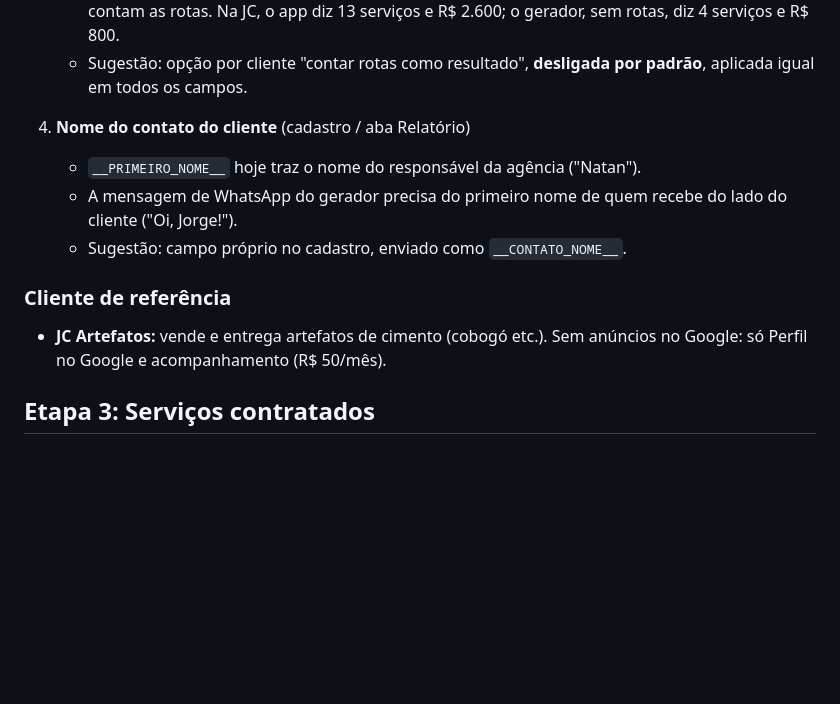
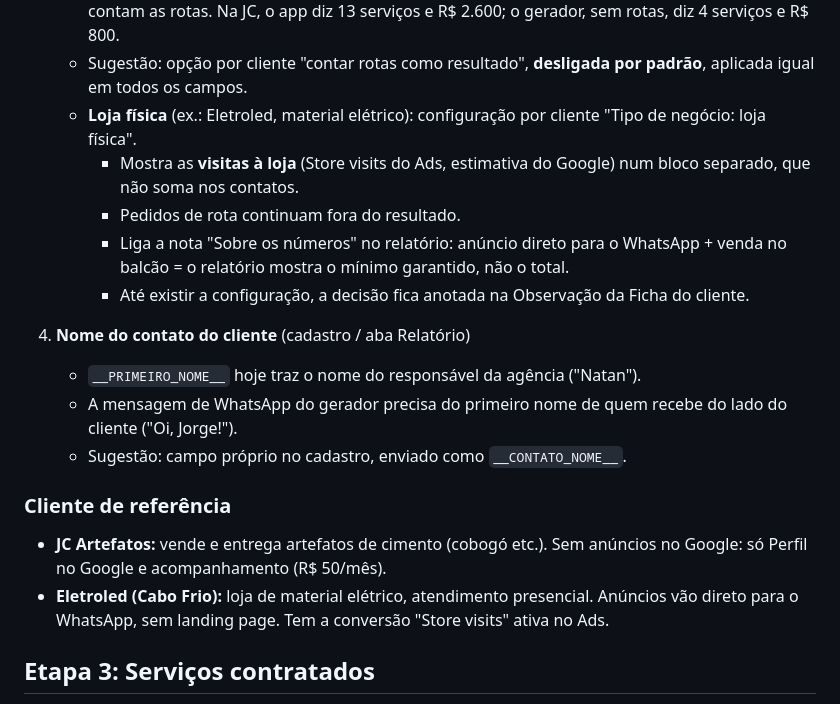
Before and after one commit to NatanGomesS1/gest-o-clientes-online, a Markdown page: PENDENCIAS.md, the part around the change. GitHub-like rendering; blank space fills up the shorter version.

Commit message:
Pendências: configuração por cliente para loja física (visitas à loja e nota sobre os números)
Co-Authored-By: Claude Opus 5.5 <noreply@anthropic.com>
Claude-Session: https://claude.ai/code/session_011fpv9oE39irmUhK64VpXYF

```diff
--- a/PENDENCIAS.md
+++ b/PENDENCIAS.md
@@ -32,6 +32,11 @@ O gerador (https://natangomess1.github.io/gerador-relatorios/, repositório `Nat
      - na JC veio **com** rotas (46 inclui 31 de rota).
    - `__GBP_SERVICOS_EST__`, `__GBP_FATURAMENTO_EST__`, `__GBP_ROAS__` e `__RESUMO_MES__` também contam as rotas. Na JC, o app diz 13 serviços e R$ 2.600; o gerador, sem rotas, diz 4 serviços e R$ 800.
    - Sugestão: opção por cliente "contar rotas como resultado", **desligada por padrão**, aplicada igual em todos os campos.
+   - **Loja física** (ex.: Eletroled, material elétrico): configuração por cliente "Tipo de negócio: loja física".
+     - Mostra as **visitas à loja** (Store visits do Ads, estimativa do Google) num bloco separado, que não soma nos contatos.
+     - Pedidos de rota continuam fora do resultado.
+     - Liga a nota "Sobre os números" no relatório: anúncio direto para o WhatsApp + venda no balcão = o relatório mostra o mínimo garantido, não o total.
+     - Até existir a configuração, a decisão fica anotada na Observação da Ficha do cliente.
 
 4. **Nome do contato do cliente** (cadastro / aba Relatório)
    - `__PRIMEIRO_NOME__` hoje traz o nome do responsável da agência ("Natan").
@@ -40,6 +45,7 @@ O gerador (https://natangomess1.github.io/gerador-relatorios/, repositório `Nat
 
 ### Cliente de referência
 - **JC Artefatos:** vende e entrega artefatos de cimento (cobogó etc.). Sem anúncios no Google: só Perfil no Google e acompanhamento (R$ 50/mês).
+- **Eletroled (Cabo Frio):** loja de material elétrico, atendimento presencial. Anúncios vão direto para o WhatsApp, sem landing page. Tem a conversão "Store visits" ativa no Ads.
 
 ## Etapa 3: Serviços contratados
 Cada serviço com situação própria (GBP ativo, Ads ativo, Site concluído/manutenção), alimentando Obrigações, Central e Relatórios.
```
